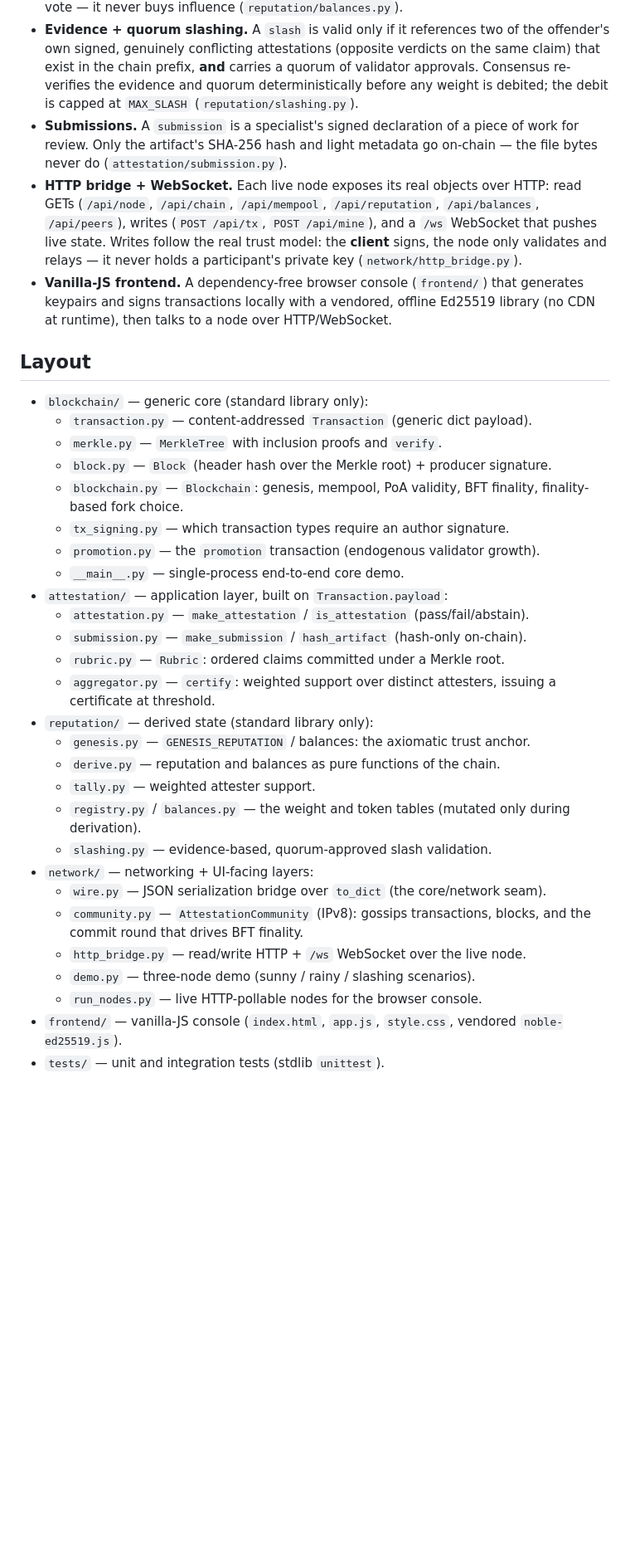
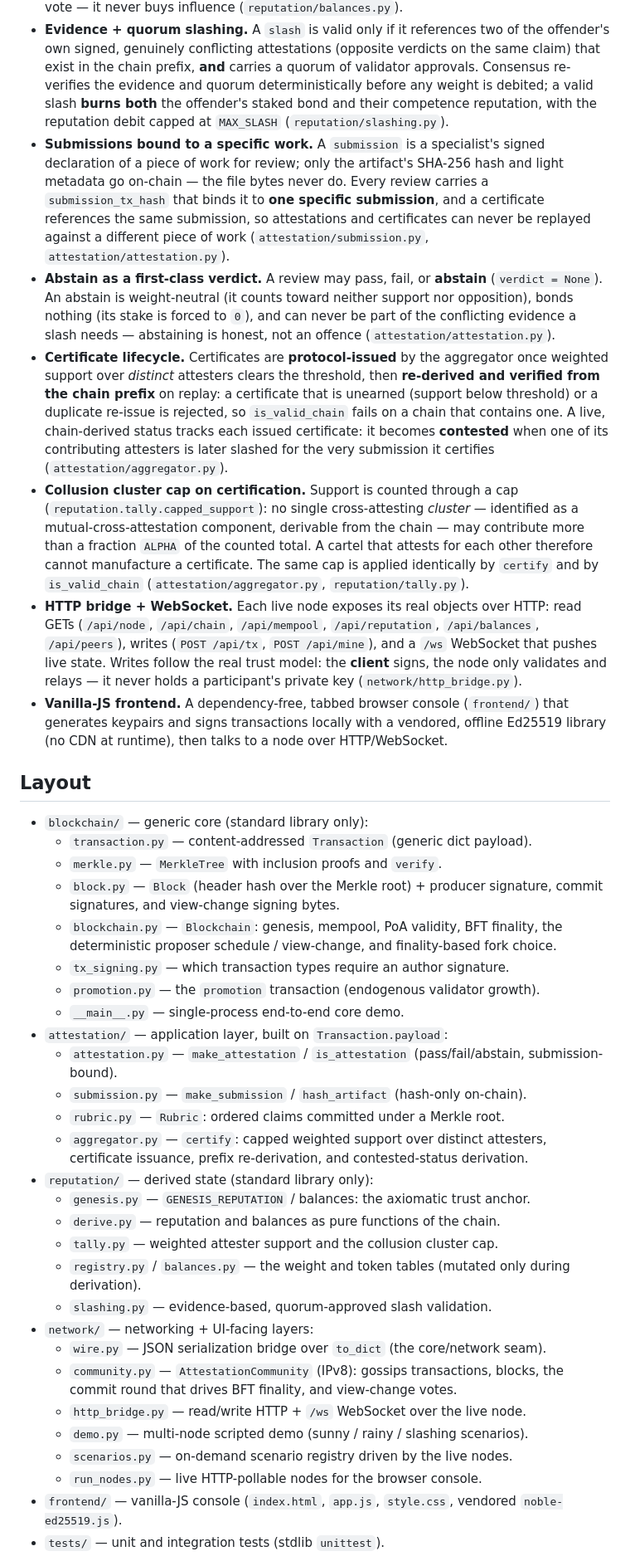
Before and after one commit to Triim/hs_fob, a Markdown page: README.md, the part around one of its changes. Shown at 83% size. Rendered like a GitHub page; blank space fills up the shorter version.

```diff
--- a/README.md
+++ b/README.md
@@ -53,19 +63,44 @@ promotions, and slashes all ride inside an ordinary `Transaction` payload, so
   the offender's own signed, genuinely conflicting attestations (opposite
   verdicts on the same claim) that exist in the chain prefix, **and** carries a
   quorum of validator approvals. Consensus re-verifies the evidence and quorum
-  deterministically before any weight is debited; the debit is capped at
-  `MAX_SLASH` (`reputation/slashing.py`).
-- **Submissions.** A `submission` is a specialist's signed declaration of a piece
-  of work for review. Only the artifact's SHA-256 hash and light metadata go
-  on-chain — the file bytes never do (`attestation/submission.py`).
+  deterministically before any weight is debited; a valid slash **burns both**
+  the offender's staked bond and their competence reputation, with the reputation
+  debit capped at `MAX_SLASH` (`reputation/slashing.py`).
+- **Submissions bound to a specific work.** A `submission` is a specialist's
+  signed declaration of a piece of work for review; only the artifact's SHA-256
+  hash and light metadata go on-chain — the file bytes never do. Every review
+  carries a `submission_tx_hash` that binds it to **one specific submission**, and
+  a certificate references the same submission, so attestations and certificates
+  can never be replayed against a different piece of work
+  (`attestation/submission.py`, `attestation/attestation.py`).
+- **Abstain as a first-class verdict.** A review may pass, fail, or **abstain**
+  (`verdict = None`). An abstain is weight-neutral (it counts toward neither
+  support nor opposition), bonds nothing (its stake is forced to `0`), and can
+  never be part of the conflicting evidence a slash needs — abstaining is honest,
+  not an offence (`attestation/attestation.py`).
+- **Certificate lifecycle.** Certificates are **protocol-issued** by the
+  aggregator once weighted support over *distinct* attesters clears the
+  threshold, then **re-derived and verified from the chain prefix** on replay:
+  a certificate that is unearned (support below threshold) or a duplicate re-issue
+  is rejected, so `is_valid_chain` fails on a chain that contains one. A live,
+  chain-derived status tracks each issued certificate: it becomes
+  **contested** when one of its contributing attesters is later slashed for the
+  very submission it certifies (`attestation/aggregator.py`).
+- **Collusion cluster cap on certification.** Support is counted through a cap
+  (`reputation.tally.capped_support`): no single cross-attesting *cluster* —
+  identified as a mutual-cross-attestation component, derivable from the chain —
+  may contribute more than a fraction `ALPHA` of the counted total. A cartel that
+  attests for each other therefore cannot manufacture a certificate. The same cap
+  is applied identically by `certify` and by `is_valid_chain`
+  (`attestation/aggregator.py`, `reputation/tally.py`).
 - **HTTP bridge + WebSocket.** Each live node exposes its real objects over HTTP:
   read GETs (`/api/node`, `/api/chain`, `/api/mempool`, `/api/reputation`,
   `/api/balances`, `/api/peers`), writes (`POST /api/tx`, `POST /api/mine`), and a
   `/ws` WebSocket that pushes live state. Writes follow the real trust model: the
   **client** signs, the node only validates and relays — it never holds a
   participant's private key (`network/http_bridge.py`).
-- **Vanilla-JS frontend.** A dependency-free browser console (`frontend/`) that
-  generates keypairs and signs transactions locally with a vendored, offline
+- **Vanilla-JS frontend.** A dependency-free, tabbed browser console (`frontend/`)
+  that generates keypairs and signs transactions locally with a vendored, offline
   Ed25519 library (no CDN at runtime), then talks to a node over HTTP/WebSocket.
 
 ## Layout
@@ -73,31 +108,35 @@ promotions, and slashes all ride inside an ordinary `Transaction` payload, so
 - `blockchain/` — generic core (standard library only):
   - `transaction.py` — content-addressed `Transaction` (generic dict payload).
   - `merkle.py` — `MerkleTree` with inclusion proofs and `verify`.
-  - `block.py` — `Block` (header hash over the Merkle root) + producer signature.
+  - `block.py` — `Block` (header hash over the Merkle root) + producer signature,
+    commit signatures, and view-change signing bytes.
   - `blockchain.py` — `Blockchain`: genesis, mempool, PoA validity, BFT finality,
-    finality-based fork choice.
+    the deterministic proposer schedule / view-change, and finality-based fork
+    choice.
   - `tx_signing.py` — which transaction types require an author signature.
   - `promotion.py` — the `promotion` transaction (endogenous validator growth).
   - `__main__.py` — single-process end-to-end core demo.
 - `attestation/` — application layer, built on `Transaction.payload`:
-  - `attestation.py` — `make_attestation` / `is_attestation` (pass/fail/abstain).
+  - `attestation.py` — `make_attestation` / `is_attestation` (pass/fail/abstain,
+    submission-bound).
   - `submission.py` — `make_submission` / `hash_artifact` (hash-only on-chain).
   - `rubric.py` — `Rubric`: ordered claims committed under a Merkle root.
-  - `aggregator.py` — `certify`: weighted support over distinct attesters,
-    issuing a certificate at threshold.
+  - `aggregator.py` — `certify`: capped weighted support over distinct attesters,
+    certificate issuance, prefix re-derivation, and contested-status derivation.
 - `reputation/` — derived state (standard library only):
   - `genesis.py` — `GENESIS_REPUTATION` / balances: the axiomatic trust anchor.
   - `derive.py` — reputation and balances as pure functions of the chain.
-  - `tally.py` — weighted attester support.
+  - `tally.py` — weighted attester support and the collusion cluster cap.
   - `registry.py` / `balances.py` — the weight and token tables (mutated only
     during derivation).
   - `slashing.py` — evidence-based, quorum-approved slash validation.
 - `network/` — networking + UI-facing layers:
   - `wire.py` — JSON serialization bridge over `to_dict` (the core/network seam).
   - `community.py` — `AttestationCommunity` (IPv8): gossips transactions, blocks,
-    and the commit round that drives BFT finality.
+    the commit round that drives BFT finality, and view-change votes.
   - `http_bridge.py` — read/write HTTP + `/ws` WebSocket over the live node.
-  - `demo.py` — three-node demo (sunny / rainy / slashing scenarios).
+  - `demo.py` — multi-node scripted demo (sunny / rainy / slashing scenarios).
+  - `scenarios.py` — on-demand scenario registry driven by the live nodes.
   - `run_nodes.py` — live HTTP-pollable nodes for the browser console.
 - `frontend/` — vanilla-JS console (`index.html`, `app.js`, `style.css`, vendored
   `noble-ed25519.js`).
```
Also changed, not shown: other parts of README.md (+75 -39 lines).
